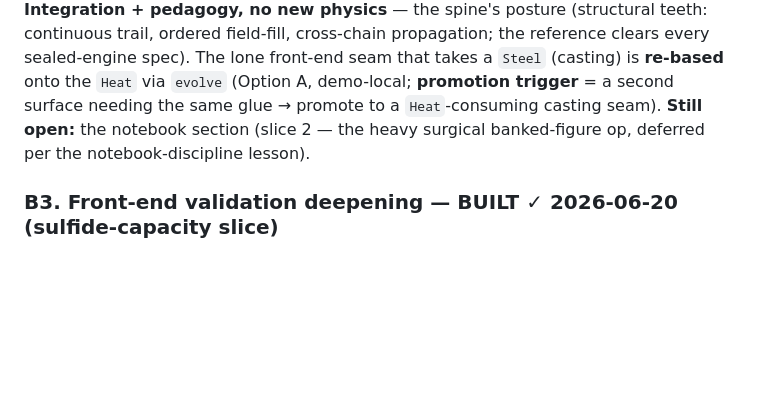
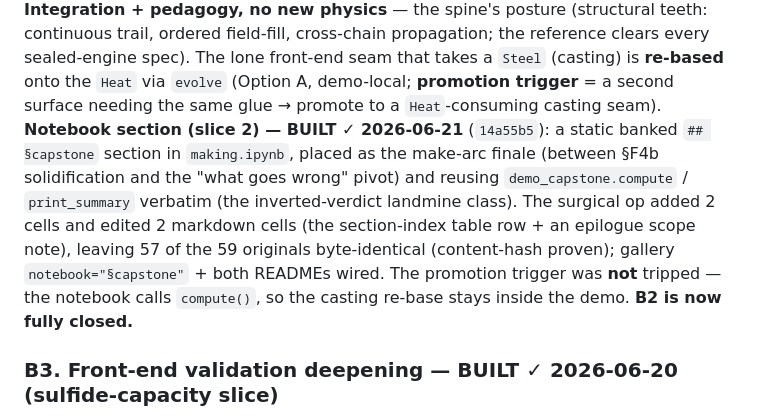
Before and after one commit to BoykoNeov/steel-sim, a Markdown page: docs/plans/next-directions.md, the part around the change. GitHub-like rendering; blank space fills up the shorter version.

Commit message:
docs(plans): close B2 notebook slice in the next-directions menu
The forward-menu's B2 entry listed the capstone notebook section as "Still
open"; it shipped in 14a55b5. Mark it built in place (B2 now fully closed) so
the consulted "what's next" menu stays accurate.

Co-Authored-By: Claude Opus 4.8 <noreply@anthropic.com>

```diff
--- a/docs/plans/next-directions.md
+++ b/docs/plans/next-directions.md
@@ -87,8 +87,14 @@ mistake surfaced two stages apart. **Integration + pedagogy, no new physics**
 (structural teeth: continuous trail, ordered field-fill, cross-chain propagation; the reference clears
 every sealed-engine spec). The lone front-end seam that takes a `Steel` (casting) is **re-based** onto the
 `Heat` via `evolve` (Option A, demo-local; **promotion trigger** = a second surface needing the same glue
-→ promote to a `Heat`-consuming casting seam). **Still open:** the notebook section (slice 2 — the heavy
-surgical banked-figure op, deferred per the notebook-discipline lesson).
+→ promote to a `Heat`-consuming casting seam). **Notebook section (slice 2) — BUILT ✓ 2026-06-21**
+(`14a55b5`): a static banked `## §capstone` section in `making.ipynb`, placed as the make-arc finale
+(between §F4b solidification and the "what goes wrong" pivot) and reusing `demo_capstone.compute` /
+`print_summary` verbatim (the inverted-verdict landmine class). The surgical op added 2 cells and edited
+2 markdown cells (the section-index table row + an epilogue scope note), leaving 57 of the 59 originals
+byte-identical (content-hash proven); gallery `notebook="§capstone"` + both READMEs wired. The promotion
+trigger was **not** tripped — the notebook calls `compute()`, so the casting re-base stays inside the
+demo. **B2 is now fully closed.**
 
 ### B3. Front-end validation deepening — **BUILT ✓ 2026-06-20** (sulfide-capacity slice)
 Replicate the §20 bainite cross-composition validation pattern (`cct_validation.py`)
```
